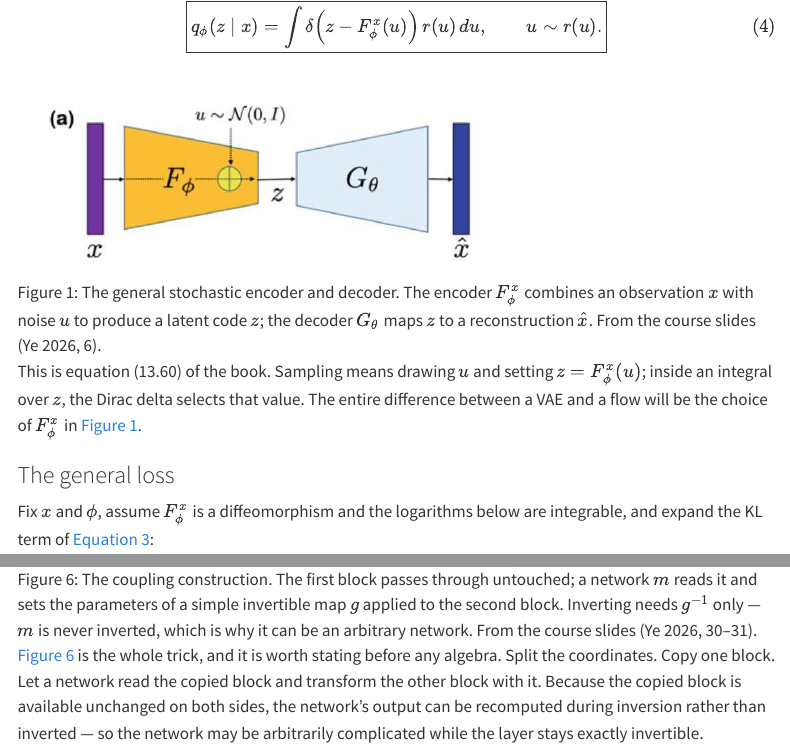
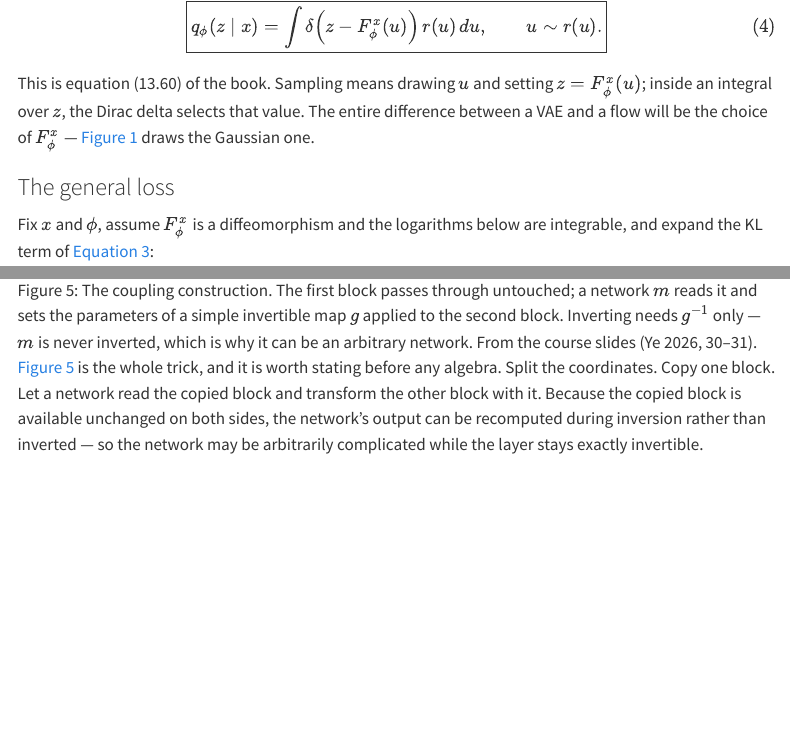
Before and after one commit to bispl-website/ai618-textbook, a Quarto document (chapters/ch04.qmd): the page in a window 1100 px wide, from 3180 px down, and a second part further down, joined at a grey line. Rendered offline with R 4.5, knitr and Pandoc in place of Quarto, with nearby package versions; menus at the side of the page are left out.

Commit message:
Drop the duplicate general-encoder figure from chapter 4
Figures 4.1 and 4.2 were panels (a) and (b) of the same diagram, and (b)
contains (a): the same x, the same noise injection, the same z and G_theta
and x-hat, with the mean and standard-deviation boxes drawn inside the
encoder. Keeping both asked the reader to look twice at one picture.

Removed 4.1. The sentence that pointed at it -- the difference between a VAE
and a flow is the choice of F_phi^x -- now points at the Gaussian encoder
figure, which is where that choice is first made concrete. Twelve figures
remain.

Co-Authored-By: Claude Opus 5 <noreply@anthropic.com>

```diff
--- a/chapters/ch04.qmd
+++ b/chapters/ch04.qmd
@@ -169,12 +169,10 @@ q_\phi(z\mid x)=\int\delta\!\left(z-F_\phi^x(u)\right)r(u)\,du ,
 }
 $$ {#eq-general-encoder}
 
-![The general stochastic encoder and decoder. The encoder $F_\phi^x$ combines an observation $x$ with noise $u$ to produce a latent code $z$; the decoder $G_\theta$ maps $z$ to a reconstruction $\hat x$. From the course slides [@lecture-slides-vae, p. 6].](figures/lec04/jungwoopark01-general-encoder.png){#fig-general-encoder width=70%}
-
 This is equation (13.60) of the book. Sampling means drawing $u$ and setting
 $z=F_\phi^x(u)$; inside an integral over $z$, the Dirac delta selects that
 value. The entire difference between a VAE and a flow will be the choice of
-$F_\phi^x$ in @fig-general-encoder.
+$F_\phi^x$ --- @fig-vae-encoder draws the Gaussian one.
 
 ### The general loss
 
```
Also changed, not shown: chapters/figures/lec04/jungwoopark01-general-encoder.png (deleted).
